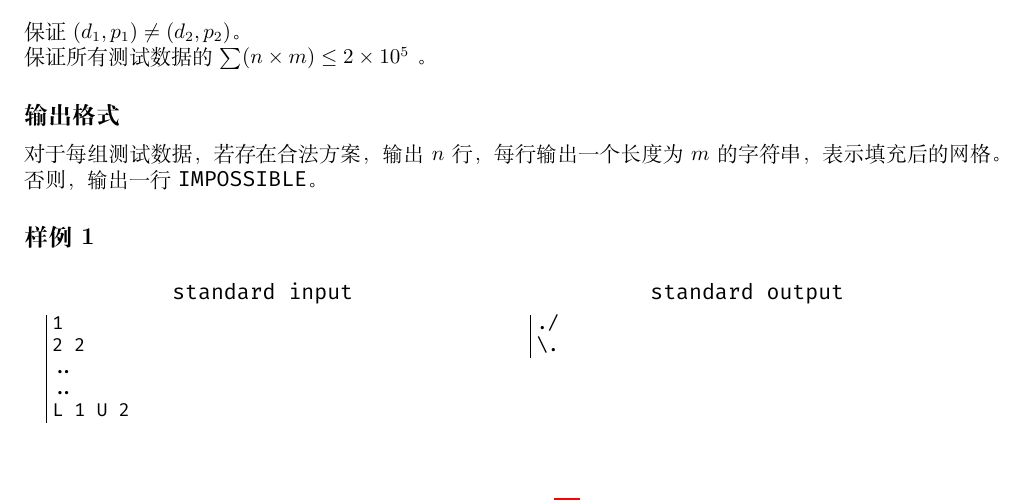
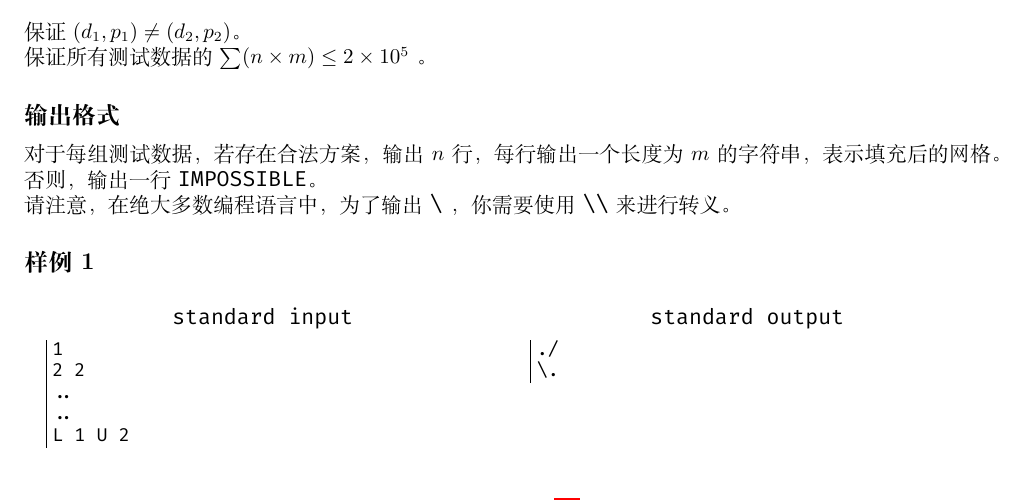
Before and after one commit to Thirstarfish/ECUSTPC-2026-Fall, a LaTeX document (statements_2026_fall/ecustpc_2026_fall_statements.tex, which reads statements_2026_fall/Problem_H_Light_Reflection.tex): part of page 12 of 21, cut so that both start at the same text. Compiled offline with XeLaTeX.

Commit message:
minor update

```diff
--- a/statements_2026_fall/Problem_H_Light_Reflection.tex
+++ b/statements_2026_fall/Problem_H_Light_Reflection.tex
@@ -54,6 +54,7 @@
 
 对于每组测试数据，若存在合法方案，输出 $n$ 行，每行输出一个长度为 $m$ 的字符串，表示填充后的网格。否则，输出一行 \TT{IMPOSSIBLE}。
 
+请注意，在绝大多数编程语言中，为了输出 \TT{\textbackslash} ，你需要使用 \TT{\textbackslash\textbackslash} 来进行转义。
 
 \subsection{样例 1}
 
```
